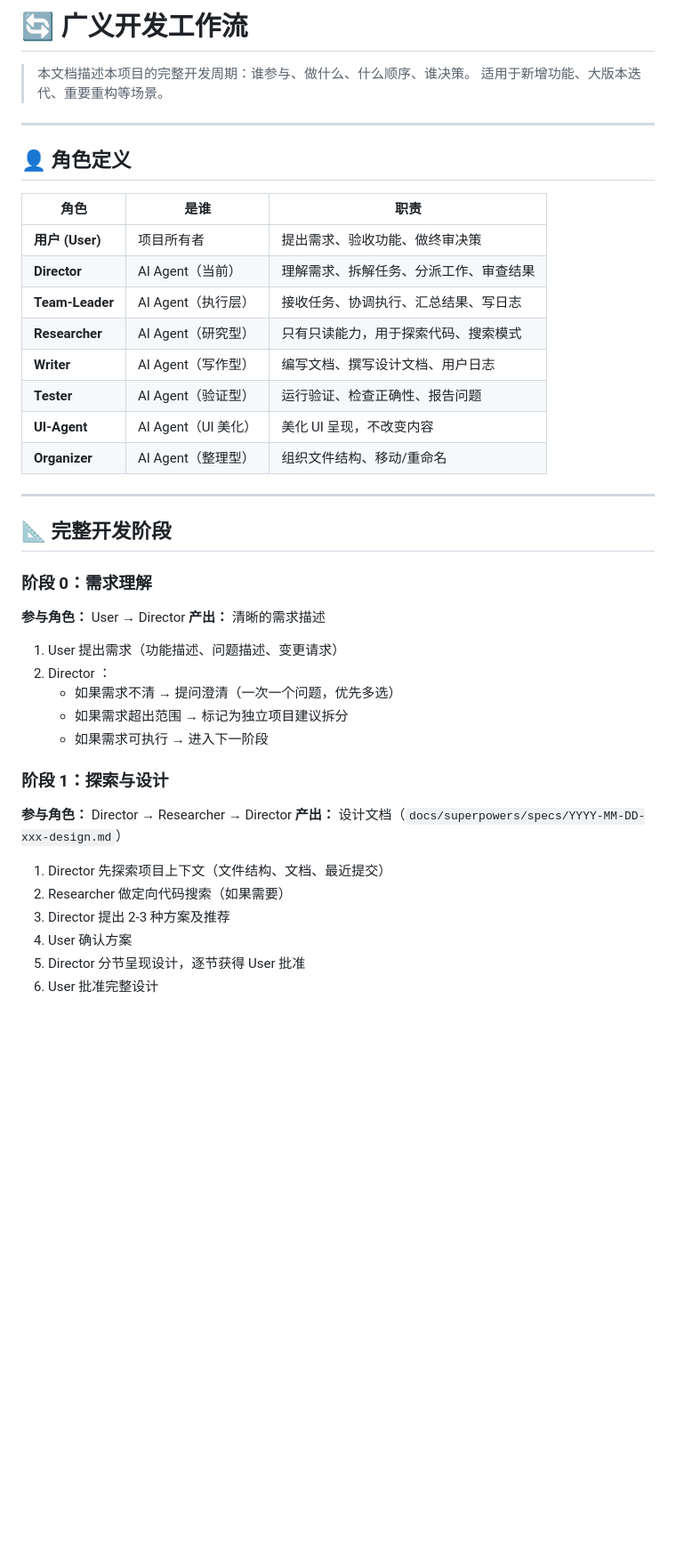
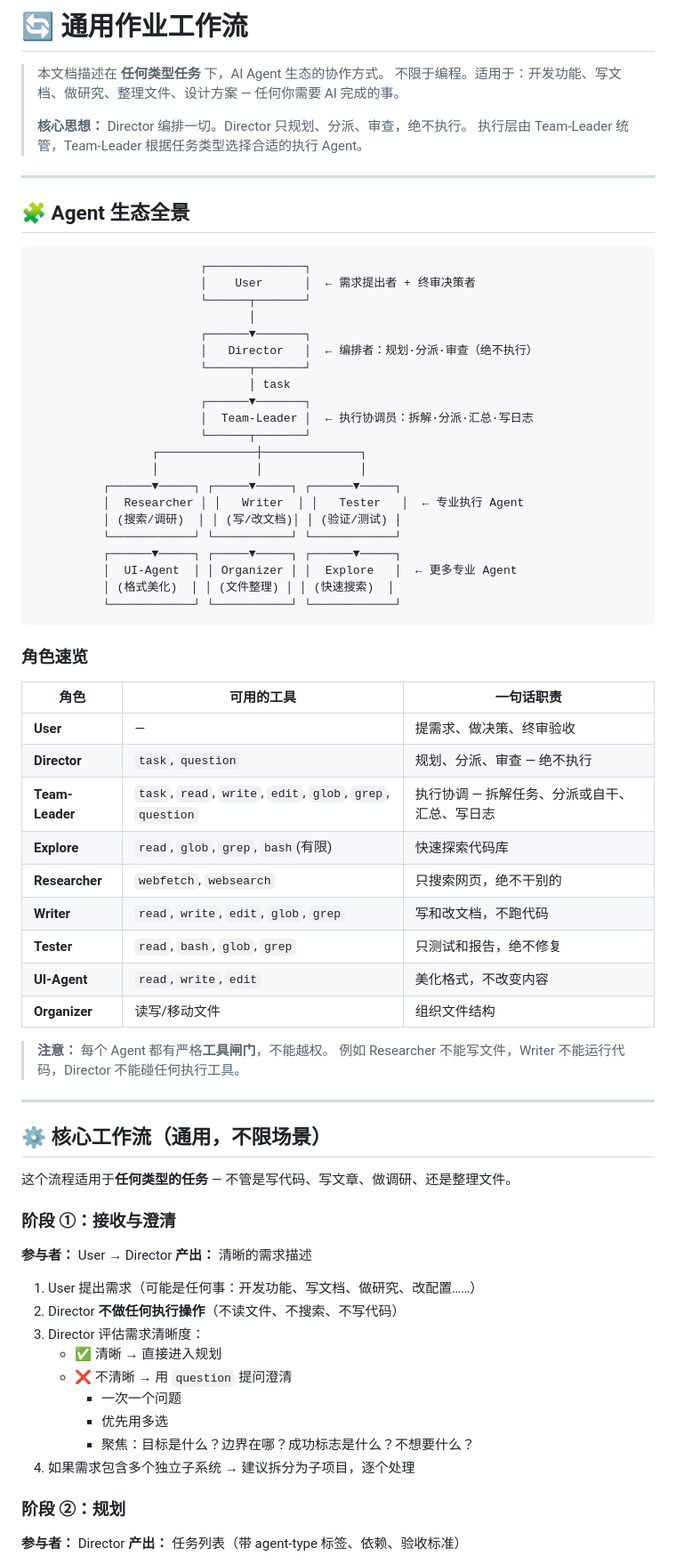
Before and after one commit to Xiaobailong788/budget-app, a Markdown page: docs/ai/WORKFLOW.md, the part around one of its changes. Shown at 89% size. Drawn GitHub-style; blank space fills up the shorter version.

````diff
--- a/docs/ai/WORKFLOW.md
+++ b/docs/ai/WORKFLOW.md
@@ -1,45 +1,79 @@
-# 🔄 广义开发工作流
+# 🔄 通用作业工作流
 
-> 本文档描述本项目的完整开发周期：谁参与、做什么、什么顺序、谁决策。
-> 适用于新增功能、大版本迭代、重要重构等场景。
+> 本文档描述在 **任何类型任务** 下，AI Agent 生态的协作方式。
+> 不限于编程。适用于：开发功能、写文档、做研究、整理文件、设计方案 — 任何你需要 AI 完成的事。
+>
+> **核心思想：** Director 编排一切。Director 只规划、分派、审查，绝不执行。
+> 执行层由 Team-Leader 统管，Team-Leader 根据任务类型选择合适的执行 Agent。
 
 ---
 
-## 👤 角色定义
+## 🧩 Agent 生态全景
 
-| 角色 | 是谁 | 职责 |
-|------|------|------|
-| **用户 (User)** | 项目所有者 | 提出需求、验收功能、做终审决策 |
-| **Director** | AI Agent（当前） | 理解需求、拆解任务、分派工作、审查结果 |
-| **Team-Leader** | AI Agent（执行层） | 接收任务、协调执行、汇总结果、写日志 |
-| **Researcher** | AI Agent（研究型） | 只有只读能力，用于探索代码、搜索模式 |
-| **Writer** | AI Agent（写作型） | 编写文档、撰写设计文档、用户日志 |
-| **Tester** | AI Agent（验证型） | 运行验证、检查正确性、报告问题 |
-| **UI-Agent** | AI Agent（UI 美化） | 美化 UI 呈现，不改变内容 |
-| **Organizer** | AI Agent（整理型） | 组织文件结构、移动/重命名 |
+```
+                        ┌──────────────┐
+                        │    User      │  ← 需求提出者 + 终审决策者
+                        └──────┬───────┘
+                               │
+                        ┌──────▼───────┐
+                        │   Director   │  ← 编排者：规划·分派·审查（绝不执行）
+                        └──────┬───────┘
+                               │ task
+                        ┌──────▼───────┐
+                        │  Team-Leader │  ← 执行协调员：拆解·分派·汇总·写日志
+                        └──────┬───────┘
+                 ┌──────────────┼──────────────┐
+                 │              │              │
+          ┌──────▼─────┐ ┌─────▼─────┐ ┌──────▼─────┐
+          │  Researcher │ │   Writer  │ │   Tester   │  ← 专业执行 Agent
+          │ (搜索/调研)  │ │ (写/改文档)│ │ (验证/测试) │
+          └────────────┘ └───────────┘ └────────────┘
+          ┌──────▼─────┐ ┌─────▼─────┐ ┌──────▼─────┐
+          │  UI-Agent  │ │ Organizer │ │  Explore   │  ← 更多专业 Agent
+          │ (格式美化)  │ │ (文件整理) │ │ (快速搜索)  │
+          └────────────┘ └───────────┘ └────────────┘
+```
+
+### 角色速览
+
+| 角色 | 可用的工具 | 一句话职责 |
+|------|-----------|-----------|
+| **User** | — | 提需求、做决策、终审验收 |
+| **Director** | `task`, `question` | 规划、分派、审查 — 绝不执行 |
+| **Team-Leader** | `task`, `read`, `write`, `edit`, `glob`, `grep`, `question` | 执行协调 — 拆解任务、分派或自干、汇总、写日志 |
+| **Explore** | `read`, `glob`, `grep`, `bash`(有限) | 快速探索代码库 |
+| **Researcher** | `webfetch`, `websearch` | 只搜索网页，绝不干别的 |
+| **Writer** | `read`, `write`, `edit`, `glob`, `grep` | 写和改文档，不跑代码 |
+| **Tester** | `read`, `bash`, `glob`, `grep` | 只测试和报告，绝不修复 |
+| **UI-Agent** | `read`, `write`, `edit` | 美化格式，不改变内容 |
+| **Organizer** | 读写/移动文件 | 组织文件结构 |
+
+> **注意：** 每个 Agent 都有严格**工具闸门**，不能越权。
+> 例如 Researcher 不能写文件，Writer 不能运行代码，Director 不能碰任何执行工具。
 
 ---
 
-## 📐 完整开发阶段
+## ⚙️ 核心工作流（通用，不限场景）
 
-### 阶段 0：需求理解
-**参与角色：** User → Director
+这个流程适用于**任何类型的任务** — 不管是写代码、写文章、做调研、还是整理文件。
+
+### 阶段 ①：接收与澄清
+
+**参与者：** User → Director
 **产出：** 清晰的需求描述
 
-1. User 提出需求（功能描述、问题描述、变更请求）
-2. Director ：
-   - 如果需求不清 → 提问澄清（一次一个问题，优先多选）
-   - 如果需求超出范围 → 标记为独立项目建议拆分
-   - 如果需求可执行 → 进入下一阶段
+1. User 提出需求（可能是任何事：开发功能、写文档、做研究、改配置……）
+2. Director **不做任何执行操作**（不读文件、不搜索、不写代码）
+3. Director 评估需求清晰度：
+   - ✅ 清晰 → 直接进入规划
+   - ❌ 不清晰 → 用 `question` 提问澄清
+     - 一次一个问题
+     - 优先用多选
+     - 聚焦：目标是什么？边界在哪？成功标志是什么？不想要什么？
+4. 如果需求包含多个独立子系统 → 建议拆分为子项目，逐个处理
 
-### 阶段 1：探索与设计
-**参与角色：** Director → Researcher → Director
-**产出：** 设计文档（`docs/superpowers/specs/YYYY-MM-DD-xxx-design.md`）
+### 阶段 ②：规划
 
-1. Director 先探索项目上下文（文件结构、文档、最近提交）
-2. Researcher 做定向代码搜索（如果需要）
-3. Director 提出 2-3 种方案及推荐
-4. User 确认方案
-5. Director 分节呈现设计，逐节获得 User 批准
-6. User 批准完整设计
+**参与者：** Director
+**产出：** 任务列表（带 agent-type 标签、依赖、验收标准）
 
````
Also changed, not shown: other parts of docs/ai/WORKFLOW.md (+102 -66 lines), STRUCTURE.md (+33 -26 lines).
